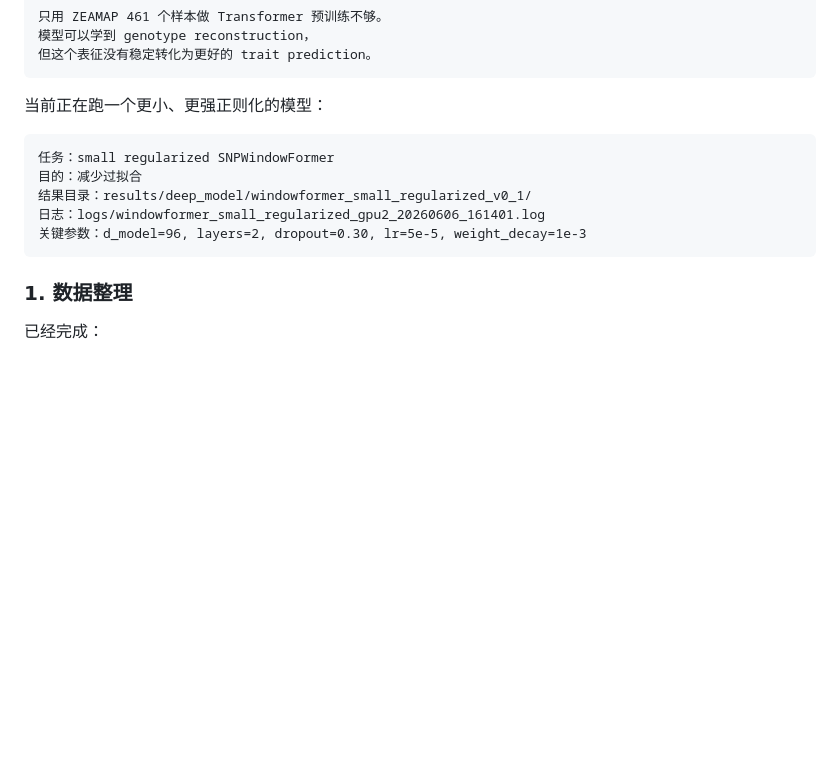
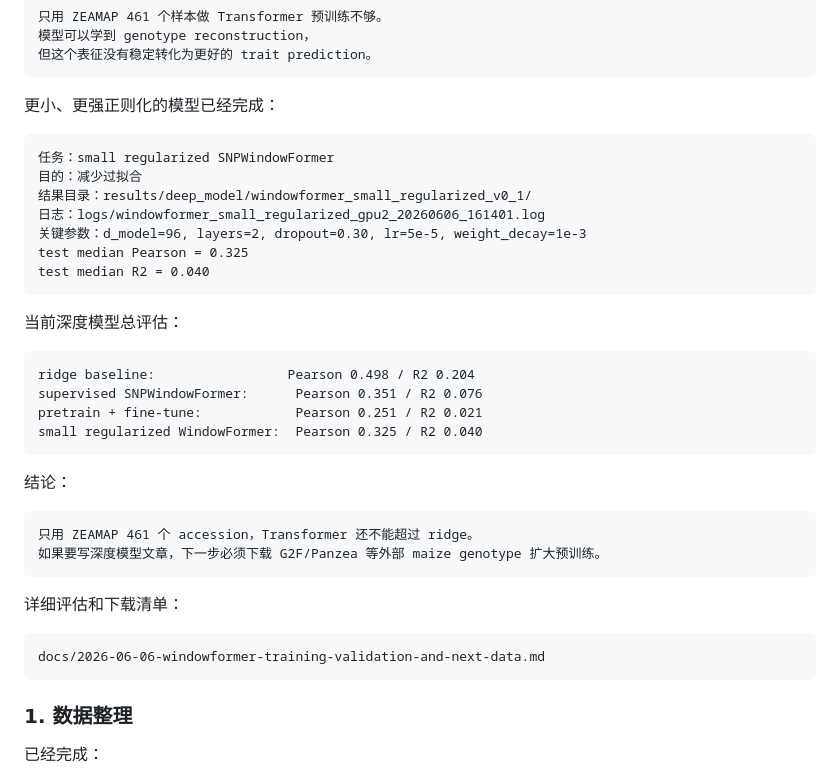
Before and after one commit to shuai19910911/yumi, a Markdown page: README.md, the part around the change. GitHub-like rendering; blank space fills up the shorter version.

Commit message:
summarize windowformer experiments and next data plan

````diff
--- a/README.md
+++ b/README.md
@@ -175,7 +175,7 @@ test median R2 = 0.021
 但这个表征没有稳定转化为更好的 trait prediction。
 ```
 
-当前正在跑一个更小、更强正则化的模型：
+更小、更强正则化的模型已经完成：
 
 ```text
 任务：small regularized SNPWindowFormer
@@ -183,6 +183,30 @@ test median R2 = 0.021
 结果目录：results/deep_model/windowformer_small_regularized_v0_1/
 日志：logs/windowformer_small_regularized_gpu2_20260606_161401.log
 关键参数：d_model=96, layers=2, dropout=0.30, lr=5e-5, weight_decay=1e-3
+test median Pearson = 0.325
+test median R2 = 0.040
+```
+
+当前深度模型总评估：
+
+```text
+ridge baseline:                 Pearson 0.498 / R2 0.204
+supervised SNPWindowFormer:      Pearson 0.351 / R2 0.076
+pretrain + fine-tune:            Pearson 0.251 / R2 0.021
+small regularized WindowFormer:  Pearson 0.325 / R2 0.040
+```
+
+结论：
+
+```text
+只用 ZEAMAP 461 个 accession，Transformer 还不能超过 ridge。
+如果要写深度模型文章，下一步必须下载 G2F/Panzea 等外部 maize genotype 扩大预训练。
+```
+
+详细评估和下载清单：
+
+```text
+docs/2026-06-06-windowformer-training-validation-and-next-data.md
 ```
 
 ### 1. 数据整理
````
Also changed, not shown: docs/2026-06-06-windowformer-training-validation-and-next-data.md (added, +204 -0 lines), docs/progress-plan.md (+22 -5 lines).
